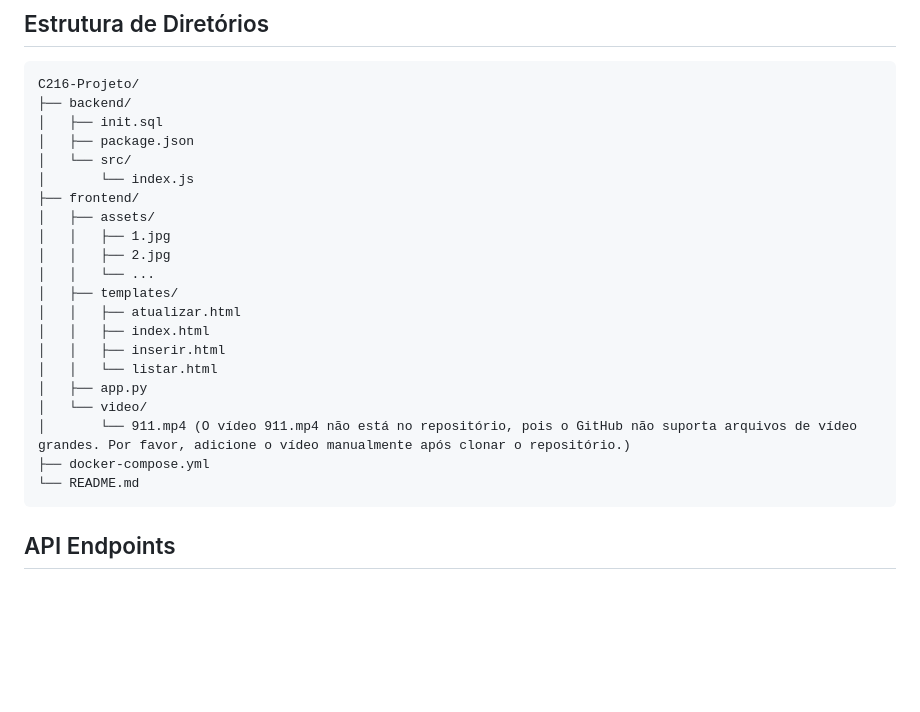
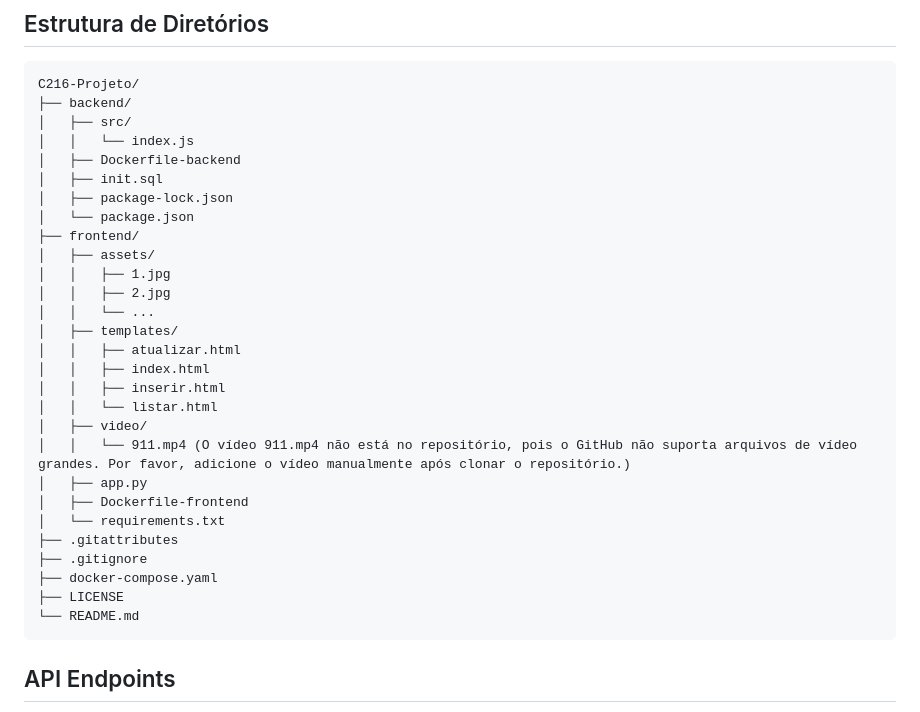
Before and after one commit to ThiagoMiguel7/C216-Projeto, a Markdown page: README.md, the part around the change. Rendered like a GitHub page; blank space fills up the shorter version.

````diff
--- a/README.md
+++ b/README.md
@@ -62,10 +62,12 @@ Acesse o frontend da aplicação em `http://localhost:3000`. A aplicação ofere
 ```
 C216-Projeto/
 ├── backend/
+│   ├── src/
+│   │   └── index.js
+│   ├── Dockerfile-backend
 │   ├── init.sql
-│   ├── package.json
-│   └── src/
-│       └── index.js
+│   ├── package-lock.json
+│   └── package.json
 ├── frontend/
 │   ├── assets/
 │   │   ├── 1.jpg
@@ -76,10 +78,15 @@ C216-Projeto/
 │   │   ├── index.html
 │   │   ├── inserir.html
 │   │   └── listar.html
+│   ├── video/
+│   │   └── 911.mp4 (O vídeo 911.mp4 não está no repositório, pois o GitHub não suporta arquivos de vídeo grandes. Por favor, adicione o vídeo manualmente após clonar o repositório.)
 │   ├── app.py
-│   └── video/
-│       └── 911.mp4 (O vídeo 911.mp4 não está no repositório, pois o GitHub não suporta arquivos de vídeo grandes. Por favor, adicione o vídeo manualmente após clonar o repositório.)
-├── docker-compose.yml
+│   ├── Dockerfile-frontend
+│   └── requirements.txt
+├── .gitattributes
+├── .gitignore
+├── docker-compose.yaml
+├── LICENSE
 └── README.md
 ```
 
````
